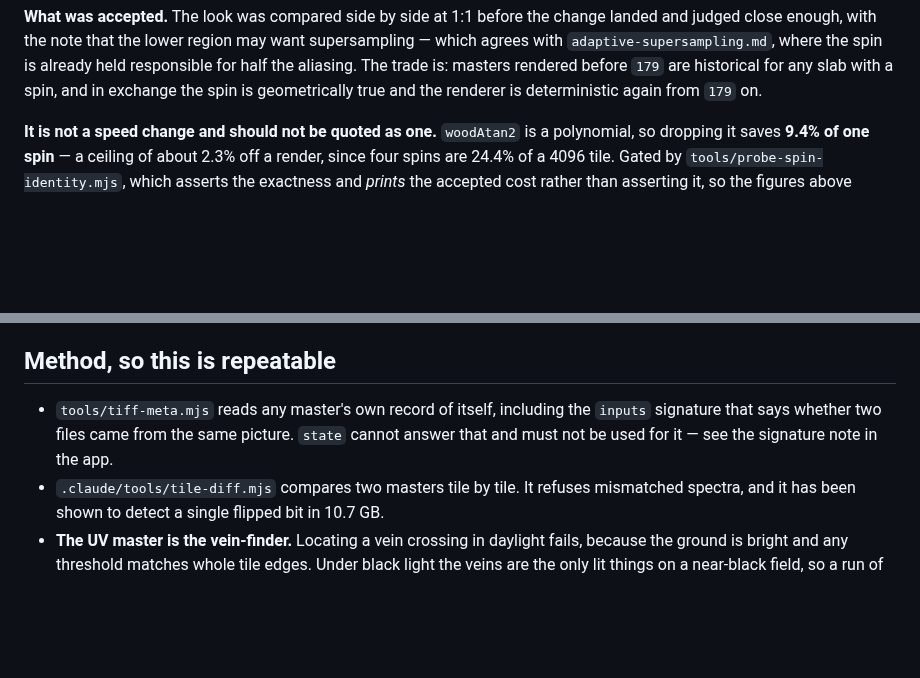
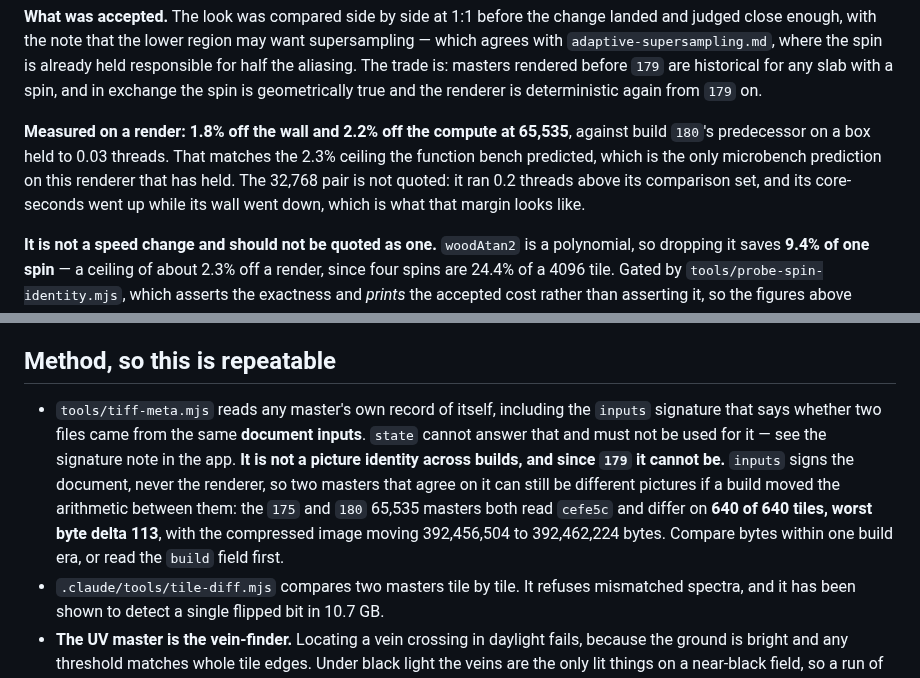
Before and after one commit to kingchddg901/stone-author, a Markdown page: docs/renderer-determinism.md, 2 parts joined by grey strips. Drawn GitHub-style; blank space fills up the shorter version.

Commit message:
docs(determinism): the spin identity measured, and `inputs` is not a picture identity
THE MEASUREMENT. Build 180 against 177 at 65,535, on a box held to 0.03 threads:
1.8% off the wall, 2.2% off the compute. That matches the 2.3% ceiling the
function bench predicted - the only microbench prediction on this renderer that
has held today.

The 32,768 pair is recorded as not quoted. It ran at 8.07 and 8.01 busy threads
against 177's 7.86 and 7.82, and its core-seconds went UP 0.9% while its wall
went DOWN 1.6%. A disagreement in that direction is what 0.2 threads looks like,
and the threshold table added to master-timing.md earlier today says a 2% effect
needs better than 0.08.

`inputs` IS NOT A PICTURE IDENTITY, AND SINCE 179 IT CANNOT BE. This page said
the signature "says whether two files came from the same picture". It signs the
DOCUMENT, never the renderer, so two masters agreeing on it can be different
pictures if a build moved the arithmetic between them. Measured: the 175 and 180
65,535 masters both read cefe5c and differ on 640 of 640 tiles, worst byte delta
113, with the compressed image moving 392,456,504 to 392,462,224 bytes.

That matters because check-same-image groups by `inputs` and then compares
bytes, so a mixed-era pair now reports DIFFERS by design rather than by defect -
which is correct output and a misleading habit. Compare within one build era, or
read the `build` field first. The line is corrected rather than left standing,
because it was true for every build until this one.

Co-Authored-By: Claude Opus 5 <noreply@anthropic.com>

```diff
--- a/docs/renderer-determinism.md
+++ b/docs/renderer-determinism.md
@@ -74,6 +74,12 @@ close enough, with the note that the lower region may want supersampling — whi
 `adaptive-supersampling.md`, where the spin is already held responsible for half the aliasing. The
 trade is: masters rendered before `179` are historical for any slab with a spin, and in exchange the
 spin is geometrically true and the renderer is deterministic again from `179` on.
+
+**Measured on a render: 1.8% off the wall and 2.2% off the compute at 65,535**, against build `180`'s
+predecessor on a box held to 0.03 threads. That matches the 2.3% ceiling the function bench predicted,
+which is the only microbench prediction on this renderer that has held. The 32,768 pair is not quoted:
+it ran 0.2 threads above its comparison set, and its core-seconds went up while its wall went down,
+which is what that margin looks like.
 
 **It is not a speed change and should not be quoted as one.** `woodAtan2` is a polynomial, so dropping
 it saves **9.4% of one spin** — a ceiling of about 2.3% off a render, since four spins are 24.4% of a
@@ -211,8 +217,13 @@ at tile 148 they are 16.5 apart. Statistics taken in a quiet region say nothing
 ## Method, so this is repeatable
 
 - `tools/tiff-meta.mjs` reads any master's own record of itself, including the `inputs` signature that
-  says whether two files came from the same picture. `state` cannot answer that and must not be used for
-  it — see the signature note in the app.
+  says whether two files came from the same **document inputs**. `state` cannot answer that and must not
+  be used for it — see the signature note in the app. **It is not a picture identity across builds, and
+  since `179` it cannot be.** `inputs` signs the document, never the renderer, so two masters that agree
+  on it can still be different pictures if a build moved the arithmetic between them: the `175` and
+  `180` 65,535 masters both read `cefe5c` and differ on **640 of 640 tiles, worst byte delta 113**, with
+  the compressed image moving 392,456,504 to 392,462,224 bytes. Compare bytes within one build era, or
+  read the `build` field first.
 - `.claude/tools/tile-diff.mjs` compares two masters tile by tile. It refuses mismatched spectra, and it
   has been shown to detect a single flipped bit in 10.7 GB.
 - **The UV master is the vein-finder.** Locating a vein crossing in daylight fails, because the ground is
```
